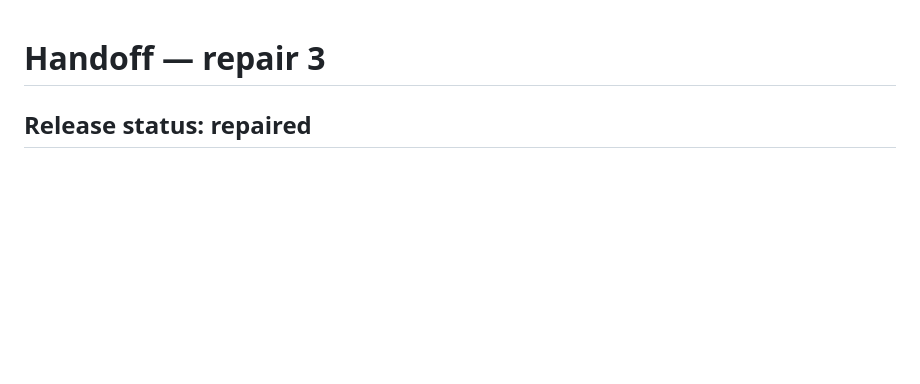
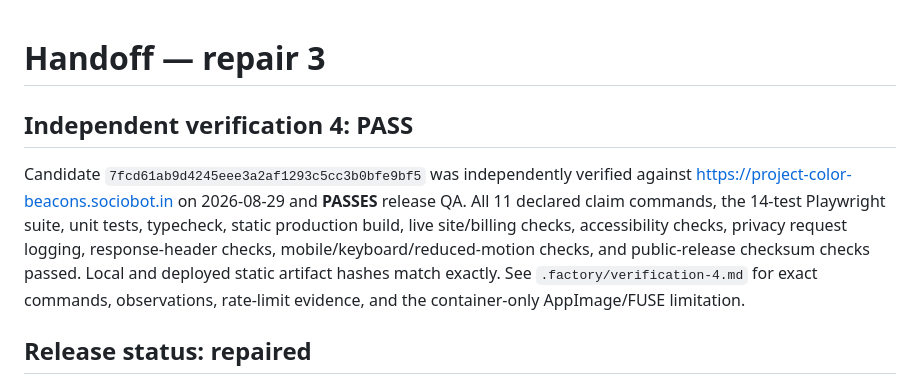
Before and after one commit to B-Divyesh/sf-project-color-beacons, a Markdown page: .factory/handoff.md, the part around the change. Drawn GitHub-style; blank space fills up the shorter version.

Commit message:
docs: record independent verification 4 pass

```diff
--- a/.factory/handoff.md
+++ b/.factory/handoff.md
@@ -1,4 +1,16 @@
 # Handoff — repair 3
+
+## Independent verification 4: PASS
+
+Candidate `7fcd61ab9d4245eee3a2af1293c5cc3b0bfe9bf5` was independently
+verified against https://project-color-beacons.sociobot.in on 2026-08-29 and
+**PASSES** release QA. All 11 declared claim commands, the 14-test Playwright
+suite, unit tests, typecheck, static production build, live site/billing
+checks, accessibility checks, privacy request logging, response-header checks,
+mobile/keyboard/reduced-motion checks, and public-release checksum checks
+passed. Local and deployed static artifact hashes match exactly. See
+`.factory/verification-4.md` for exact commands, observations, rate-limit
+evidence, and the container-only AppImage/FUSE limitation.
 
 ## Release status: repaired
 
```
Also changed, not shown: .factory/verification-4.md (added, +101 -0 lines).
